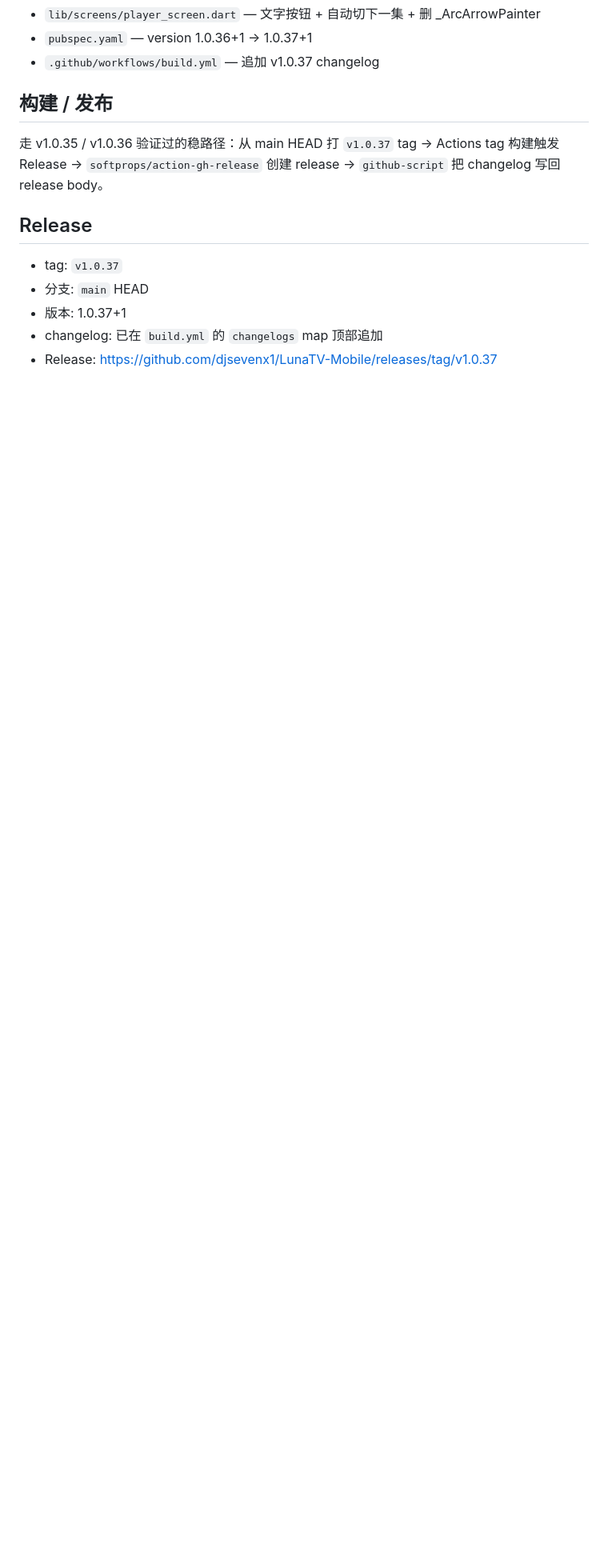
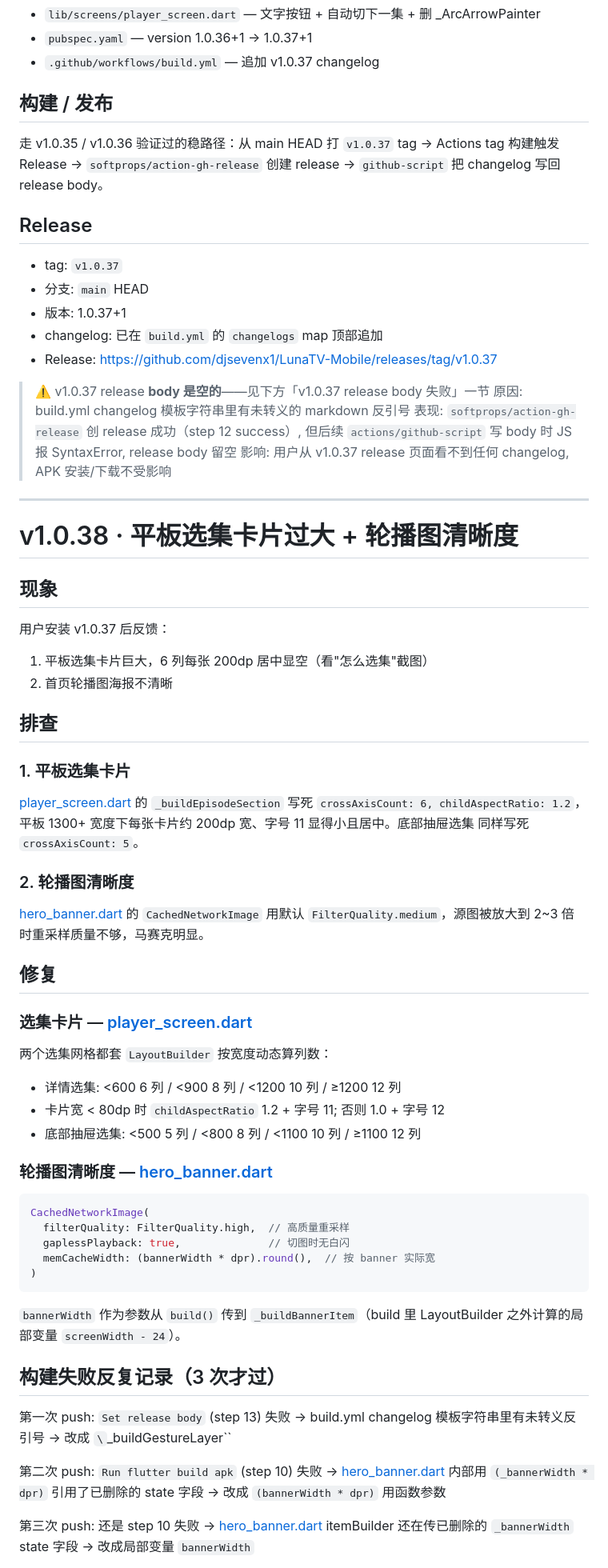
Before and after one commit to djsevenx1/LunaTV-Mobile, a Markdown page: docs/fix-2026-07-05-short-drama-tablet.md, the part around one of its changes. Shown at 80% size. Rendered like a GitHub page; blank space fills up the shorter version.

Commit message:
docs: 修复日记追加 v1.0.38 + 构建失败反复记录

````diff
--- a/docs/fix-2026-07-05-short-drama-tablet.md
+++ b/docs/fix-2026-07-05-short-drama-tablet.md
@@ -315,3 +315,76 @@ tag 构建触发 Release → `softprops/action-gh-release` 创建 release →
 - 版本: 1.0.37+1
 - changelog: 已在 `build.yml` 的 `changelogs` map 顶部追加
 - Release: <https://github.com/djsevenx1/LunaTV-Mobile/releases/tag/v1.0.37>
+
+> ⚠️ v1.0.37 release **body 是空的**——见下方「v1.0.37 release body 失败」一节
+> 原因: build.yml changelog 模板字符串里有未转义的 markdown 反引号
+> 表现: `softprops/action-gh-release` 创 release 成功（step 12 success）,
+> 但后续 `actions/github-script` 写 body 时 JS 报 SyntaxError, release body 留空
+> 影响: 用户从 v1.0.37 release 页面看不到任何 changelog,
+> APK 安装/下载不受影响
+
+---
+
+# v1.0.38 · 平板选集卡片过大 + 轮播图清晰度
+
+## 现象
+
+用户安装 v1.0.37 后反馈：
+
+1. 平板选集卡片巨大，6 列每张 200dp 居中显空（看"怎么选集"截图）
+2. 首页轮播图海报不清晰
+
+## 排查
+
+### 1. 平板选集卡片
+
+[player_screen.dart](file:///workspace/lib/screens/player_screen.dart) 的
+`_buildEpisodeSection` 写死 `crossAxisCount: 6, childAspectRatio: 1.2`，
+平板 1300+ 宽度下每张卡片约 200dp 宽、字号 11 显得小且居中。底部抽屉选集
+同样写死 `crossAxisCount: 5`。
+
+### 2. 轮播图清晰度
+
+[hero_banner.dart](file:///workspace/lib/widgets/hero_banner.dart) 的
+`CachedNetworkImage` 用默认 `FilterQuality.medium`，源图被放大到 2~3 倍
+时重采样质量不够，马赛克明显。
+
+## 修复
+
+### 选集卡片 — [player_screen.dart](file:///workspace/lib/screens/player_screen.dart)
+
+两个选集网格都套 `LayoutBuilder` 按宽度动态算列数：
+
+- 详情选集: <600 6 列 / <900 8 列 / <1200 10 列 / ≥1200 12 列
+- 卡片宽 < 80dp 时 `childAspectRatio` 1.2 + 字号 11; 否则 1.0 + 字号 12
+- 底部抽屉选集: <500 5 列 / <800 8 列 / <1100 10 列 / ≥1100 12 列
+
+### 轮播图清晰度 — [hero_banner.dart](file:///workspace/lib/widgets/hero_banner.dart)
+
+```dart
+CachedNetworkImage(
+  filterQuality: FilterQuality.high,  // 高质量重采样
+  gaplessPlayback: true,              // 切图时无白闪
+  memCacheWidth: (bannerWidth * dpr).round(),  // 按 banner 实际宽
+)
+```
+
+`bannerWidth` 作为参数从 `build()` 传到 `_buildBannerItem`（build 里
+LayoutBuilder 之外计算的局部变量 `screenWidth - 24`）。
+
+## 构建失败反复记录（3 次才过）
+
+第一次 push: `Set release body` (step 13) 失败
+  → build.yml changelog 模板字符串里有未转义反引号
+  → 改成 `\`_buildGestureLayer\``
+
+第二次 push: `Run flutter build apk` (step 10) 失败
+  → [hero_banner.dart](file:///workspace/lib/widgets/hero_banner.dart) 内部用
+    `(_bannerWidth * dpr)` 引用了已删除的 state 字段
+  → 改成 `(bannerWidth * dpr)` 用函数参数
+
+第三次 push: 还是 step 10 失败
+  → [hero_banner.dart](file:///workspace/lib/widgets/hero_banner.dart) itemBuilder
+    还在传已删除的 `_bannerWidth` state 字段
+  → 改成局部变量 `bannerWidth`
+
````
Also changed, not shown: other parts of docs/fix-2026-07-05-short-drama-tablet.md (+26 -0 lines).
